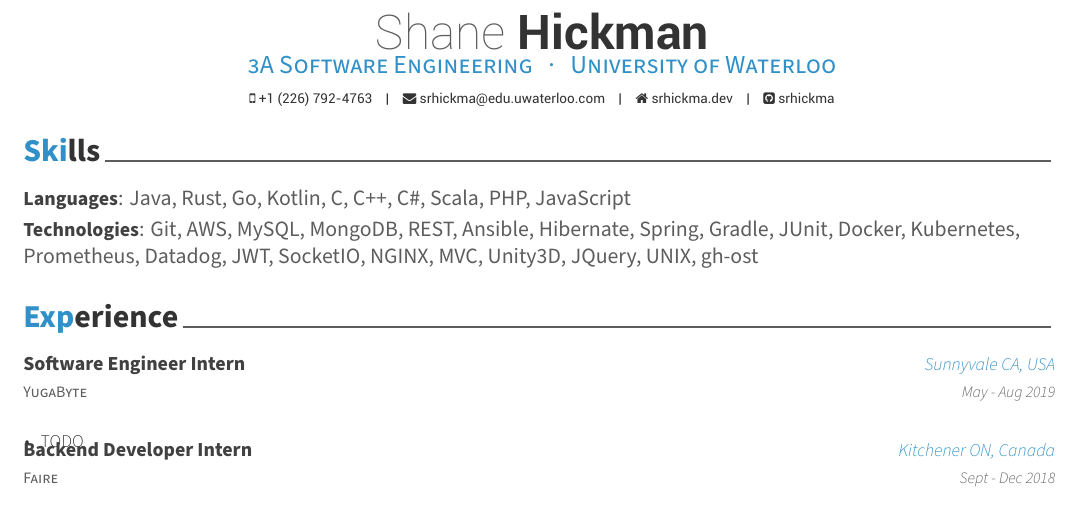
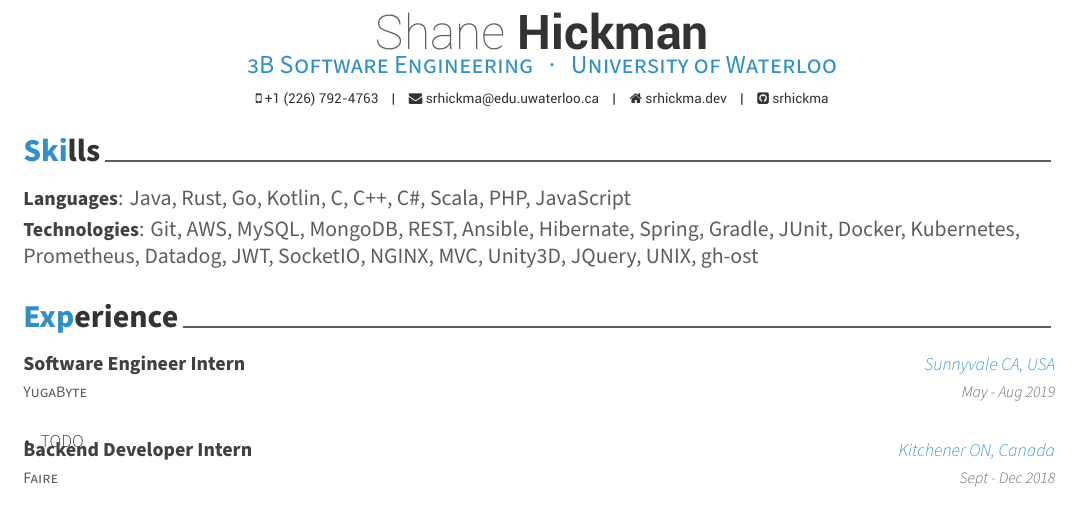
Before and after one commit to srhickma/cv, a LaTeX CV (cv.tex): part of the page, cut so that both start at the same text. Compiled offline with XeLaTeX.

Commit message:
Header fixes

```diff
--- a/cv.tex
+++ b/cv.tex
@@ -36,11 +36,11 @@
 \renewcommand{\acvHeaderSocialSep}{\quad\textbar\quad}
 
 \name{Shane}{Hickman}
-\position{3A Software Engineering~~~·~~~University of Waterloo}
+\position{3B Software Engineering~~~·~~~University of Waterloo}
 
 \homepage{srhickma.dev}
 \github{srhickma}
-\email{srhickma@edu.uwaterloo.com}
+\email{srhickma@edu.uwaterloo.ca}
 \mobile{+1 (226) 792-4763}
 
 \begin{document}
```
